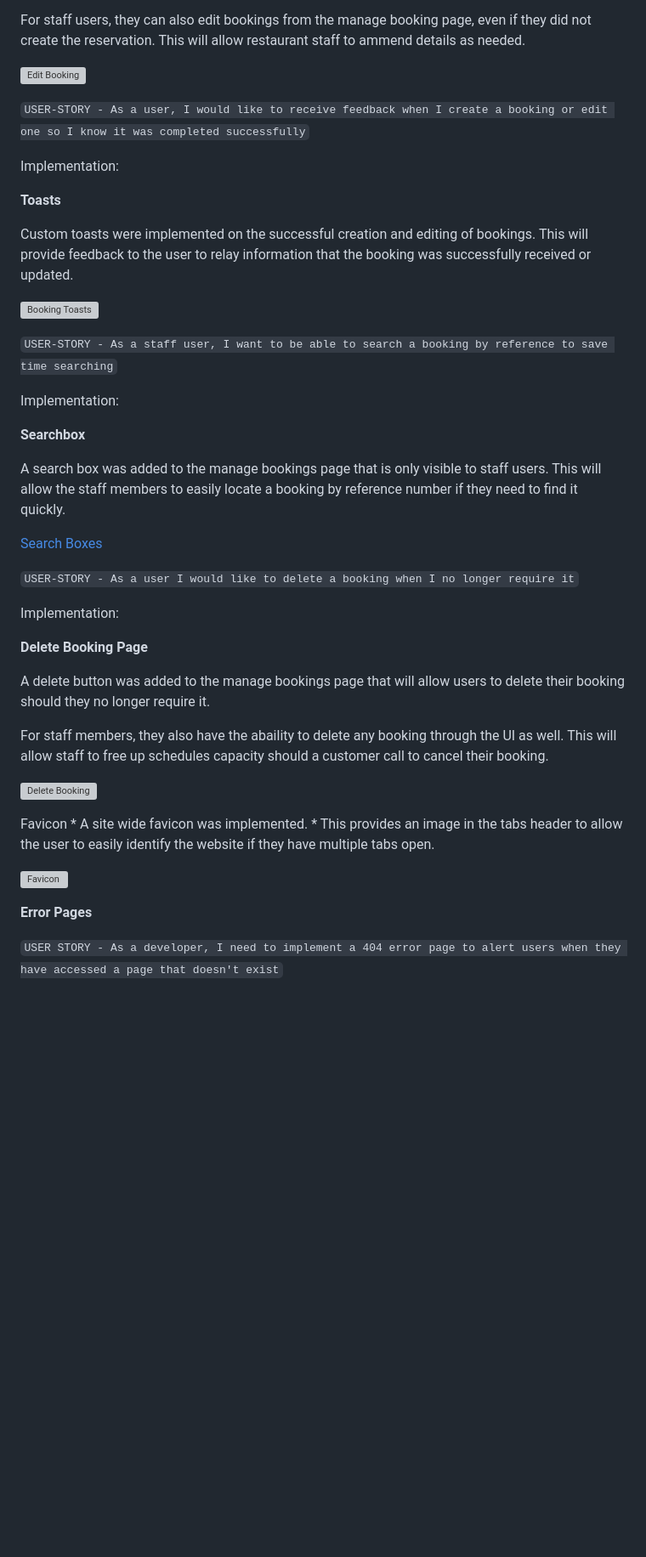
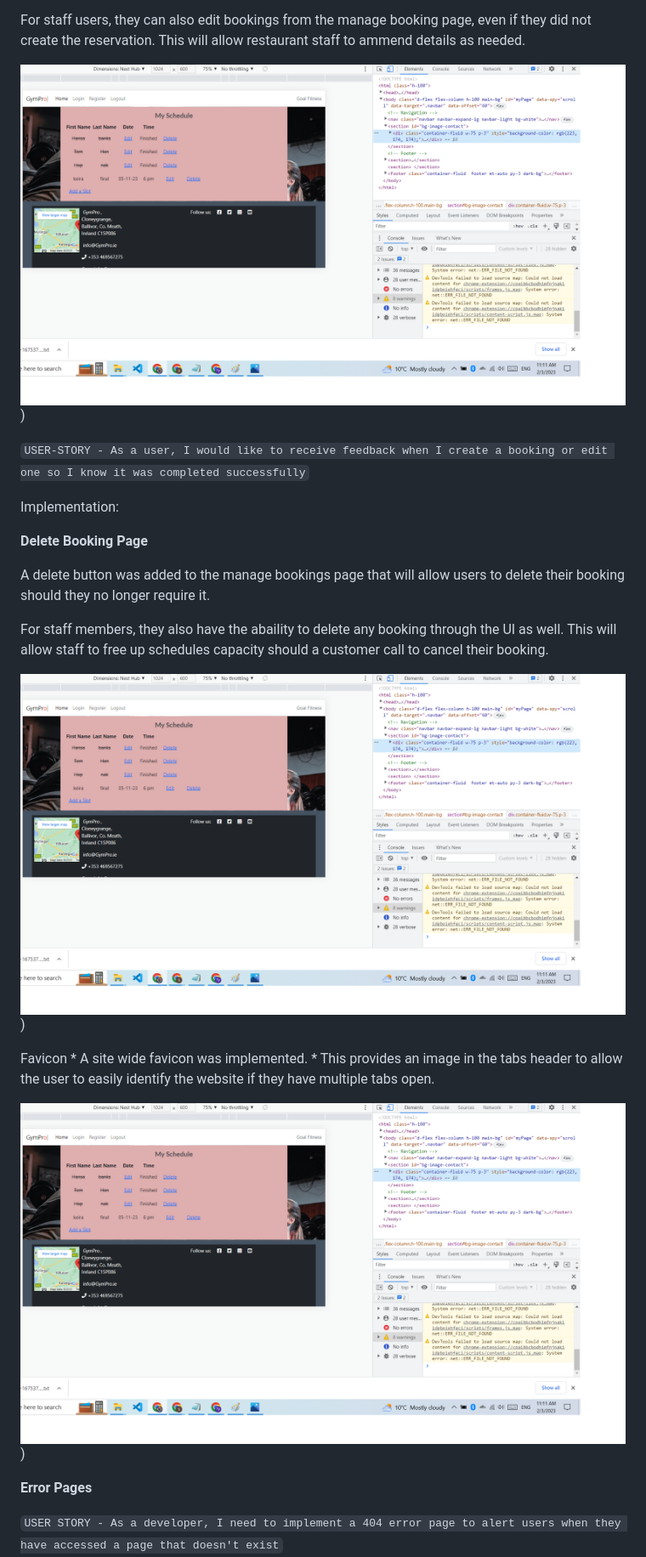
Before and after one commit to Tinks18/Go-Gym, a Markdown page: README.md, the part around one of its changes. Shown at 85% size. Drawn GitHub-style; blank space fills up the shorter version; grey boxes are pictures that could not be loaded.

```diff
--- a/README.md
+++ b/README.md
@@ -303,31 +301,14 @@ On the manage bookings page an edit button is present that allows the user to di
 
 For staff users, they can also edit bookings from the manage booking page, even if they did not create the reservation. This will allow restaurant staff to ammend details as needed.
 
-![Edit Booking](docs/readme_images/edit-booking.PNG)
+![Edit Booking](https://github.com/Tinks18/Go-Gym/blob/main/static/images/nesthub.png)
+)
 
 ``USER-STORY - As a user, I would like to receive feedback when I create a booking or edit one so I know it was completed successfully``
 
 Implementation:
 
-**Toasts**
 
-Custom toasts were implemented on the successful creation and editing of bookings. This will provide feedback to the user to relay information that the booking was successfully received or updated.
-
-![Booking Toasts](docs/readme_images/booking-toast.PNG)
-
-``USER-STORY - As a staff user, I want to be able to search a booking by reference to save time searching``
-
-Implementation:
-
-**Searchbox**
-
-A search box was added to the manage bookings page that is only visible to staff users. This will allow the staff members to easily locate a booking by reference number if they need to find it quickly.
-
-[Search Boxes](docs/readme_images/search.PNG)
-
-``USER-STORY - As a user I would like to delete a booking when I no longer require it``
-
-Implementation:
 
 **Delete Booking Page**
 
@@ -335,13 +316,15 @@ A delete button was added to the manage bookings page that will allow users to d
 
 For staff members, they also have the abaility to delete any booking through the UI as well. This will allow staff to free up schedules capacity should a customer call to cancel their booking.
 
-![Delete Booking](docs/readme_images/delete-booking.PNG)
+![Delete Booking](https://github.com/Tinks18/Go-Gym/blob/main/static/images/nesthub.png)
+)
 
 Favicon
     * A site wide favicon was implemented.
     * This provides an image in the tabs header to allow the user to easily identify the website if they have multiple tabs open.
 
-![Favicon](docs/readme_images/favicon.PNG)
+![Favicon](https://github.com/Tinks18/Go-Gym/blob/main/static/images/nesthub.png)
+)
 
 **Error Pages**
 
```
Also changed, not shown: other parts of README.md (+24 -82 lines).
